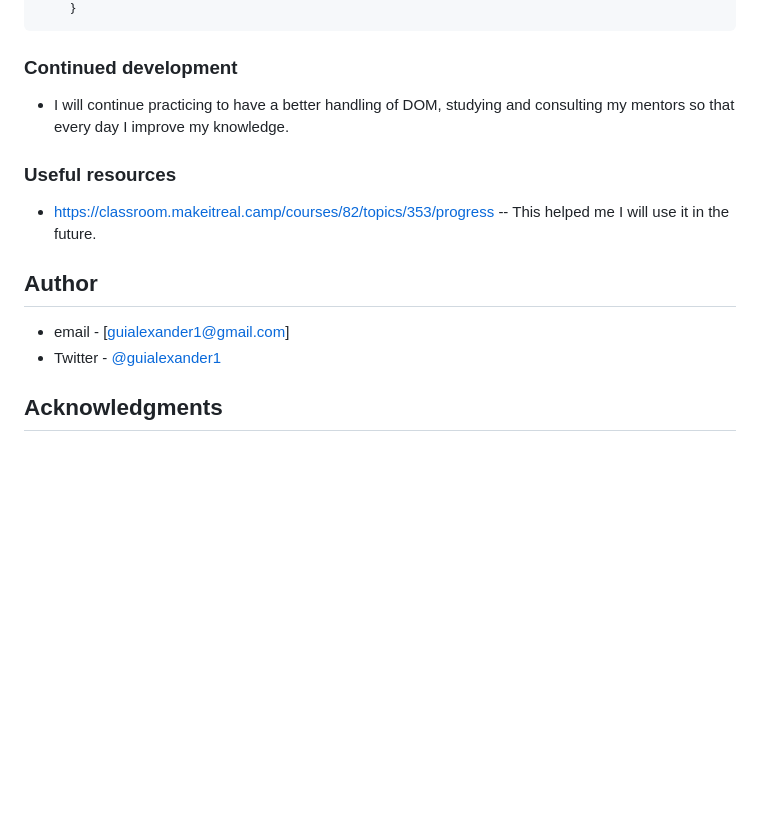
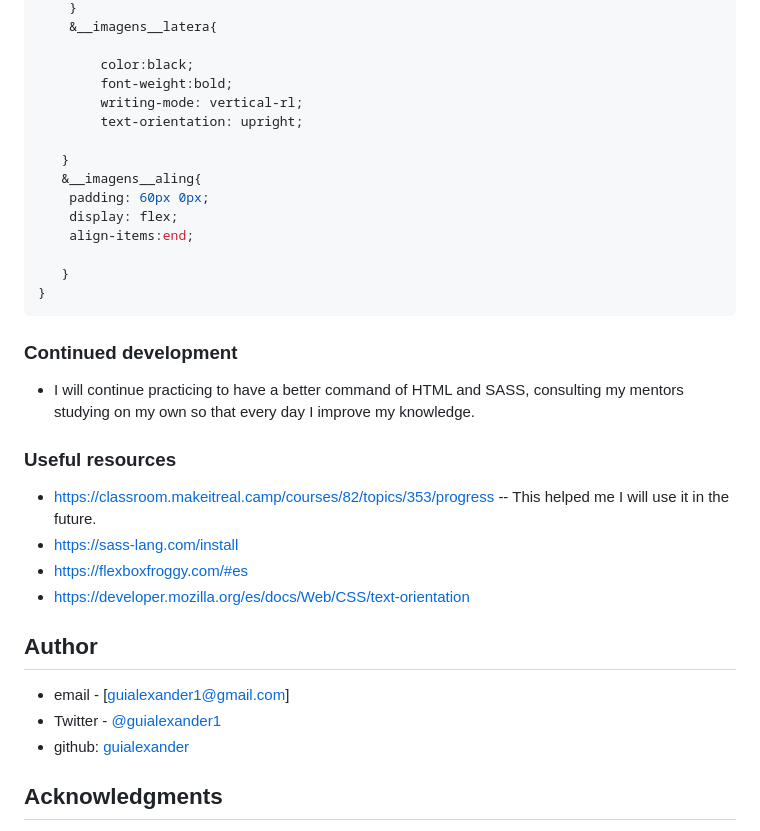
Before and after one commit to guialexander/my-team-page, a Markdown page: README.md, the part around the change printed below. Rendered like a GitHub page; blank space fills up the shorter version.

````diff
--- a/README.md
+++ b/README.md
@@ -68,15 +80,34 @@ section{
     }
+    &__imagens__latera{
+
+        color:black;
+        font-weight:bold;
+        writing-mode: vertical-rl;
+        text-orientation: upright;
+
+   }
+   &__imagens__aling{
+    padding: 60px 0px;
+    display: flex;
+    align-items:end;
+
+   }
+}
 ```
 ### Continued development
-- I will continue practicing to have a better handling of DOM, studying and consulting my mentors so that every day I improve my knowledge.
+- I will continue practicing to have a better command of HTML and SASS, consulting my mentors studying on my own so that every day I improve my knowledge.
 
  ### Useful resources
 - https://classroom.makeitreal.camp/courses/82/topics/353/progress -- This helped me I will use it in the future.
+- https://sass-lang.com/install
+- https://flexboxfroggy.com/#es
+- https://developer.mozilla.org/es/docs/Web/CSS/text-orientation
 
 ## Author
 
 - email - [guialexander1@gmail.com]
 - Twitter - [@guialexander1](https://www.twitter.com/guialexander1)
+- github: [guialexander](https://github.com/)
 
 ## Acknowledgments
 
````
Also changed, not shown: other parts of README.md (+30 -18 lines), img/desktop.jpg (added), img/movile.jgp.jpg (added), 1 other file.
